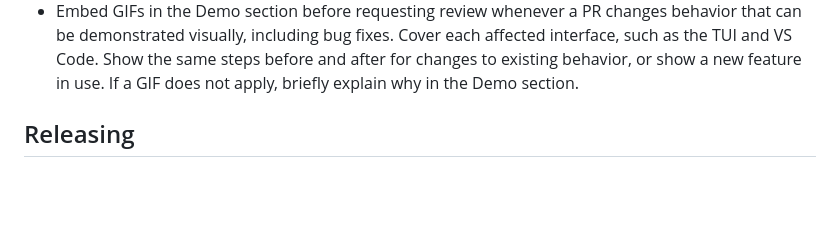
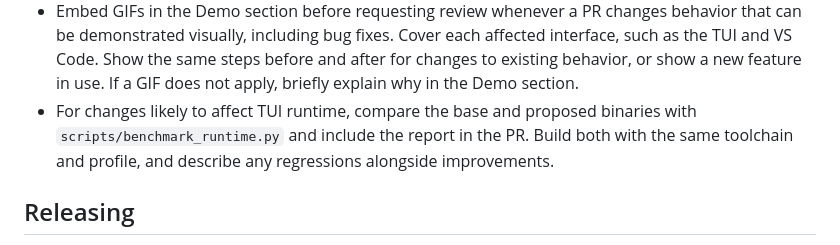
Before and after one commit to affromero/gitpane, a Markdown page: AGENTS.md, the part around the change. Rendered like a GitHub page; blank space fills up the shorter version.

```diff
--- a/AGENTS.md
+++ b/AGENTS.md
@@ -165,6 +165,10 @@ Linux or Windows behavior.
   steps before and after for changes to existing behavior, or show a new
   feature in use. If a GIF does not apply, briefly explain why in the Demo
   section.
+- For changes likely to affect TUI runtime, compare the base and proposed
+  binaries with `scripts/benchmark_runtime.py` and include the report in the
+  PR. Build both with the same toolchain and profile, and describe any
+  regressions alongside improvements.
 
 ## Releasing
 
```
Also changed, not shown: .github/PULL_REQUEST_TEMPLATE.md (+2 -0 lines), README.md (+21 -0 lines), assets/demo-batched-watcher.gif, 2 other files.
